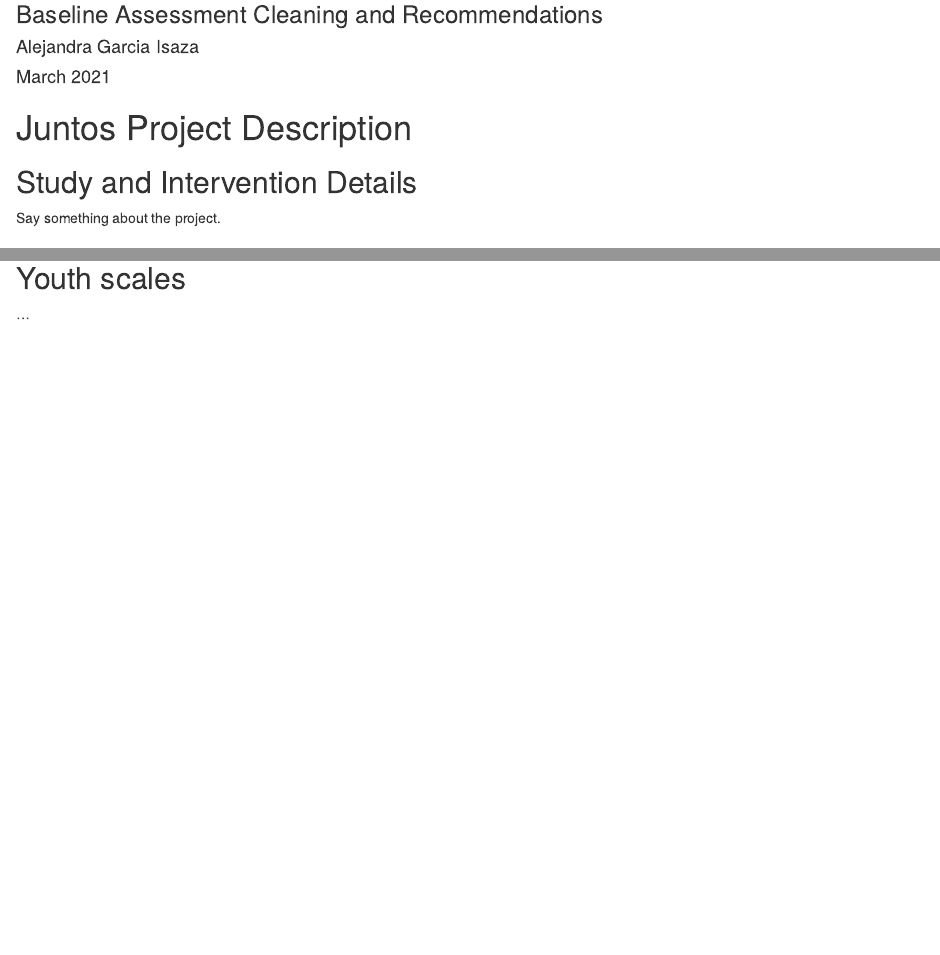
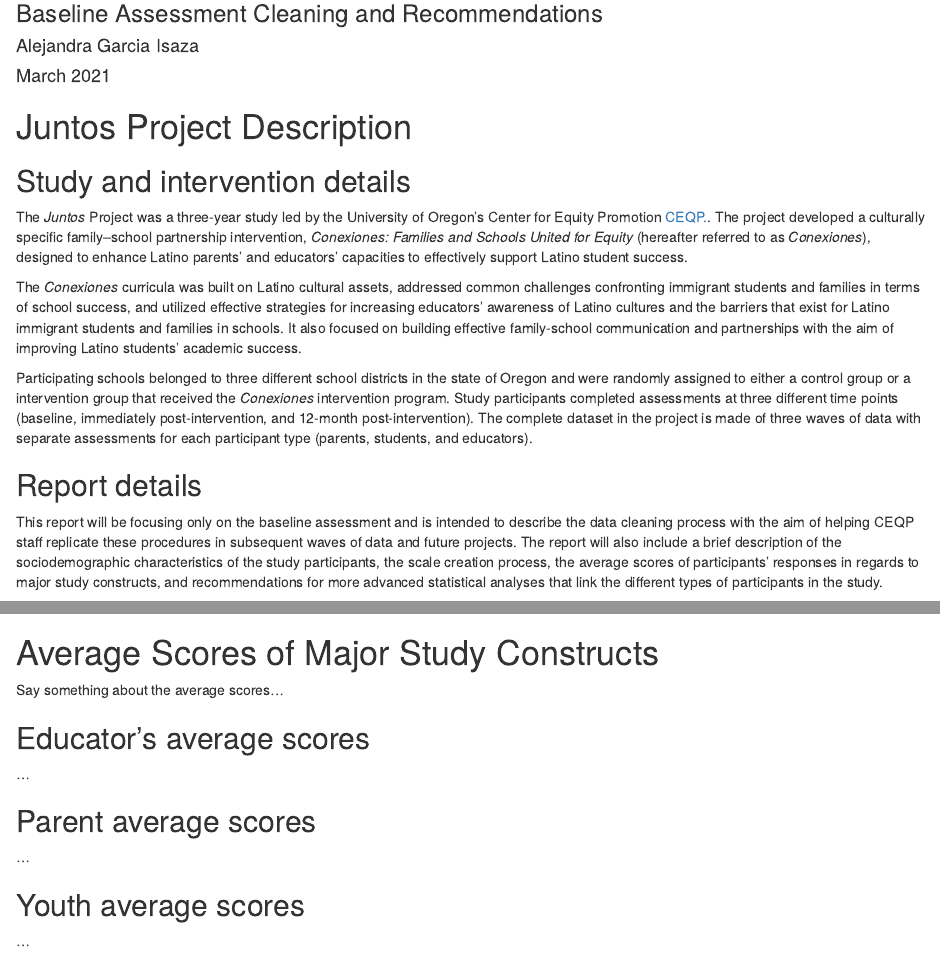
Before and after one commit to Alegarisa/juntos, an R Markdown document (report_windmill.Rmd): the page in a window 1100 px wide, from 80 px down, and a second part further down, joined at a grey line. Rendered offline with R 4.5, knitr and Pandoc, with nearby package versions; drawn as R Markdown's standard HTML page in place of the format the file asks for.

Commit message:
Added description of study and report. Found a way to render the logo, yay!!

```diff
--- a/report_windmill.Rmd
+++ b/report_windmill.Rmd
@@ -6,9 +6,9 @@ date: "March 2021"
 output:
   pagedreport::paged_windmill:
     front_img: "C:/Users/alega/Documents/1. GRADUATE SCHOOL/Academics/Year IV/EDLD 609/juntos/front.PNG"
-    logo: "https://mk0rfortheresto0o08q.kinstacdn.com/wp-content/uploads/2020/08/rru-logo-blue.svg"
+    logo: "C:/Users/alega/Documents/1. GRADUATE SCHOOL/Academics/Year IV/EDLD 609/juntos/ceqp_logo.svg"
     img_to_dark: TRUE
-    logo_to_white: TRUE
+    logo_to_white: FALSE
 knit: pagedown::chrome_print
 main-color: "#65955E"
 ---
@@ -19,6 +19,14 @@ knitr::opts_chunk$set(echo = TRUE)
 
 # Juntos Project Description {-}
 
-## Study and Intervention Details {-}
+## Study and intervention details {-}
 
-Say something about the project.
+The *Juntos* Project was a three-year study led by the University of Oregon’s Center for Equity Promotion [CEQP.](https://ceqp.uoregon.edu/). The project developed a culturally specific family–school partnership intervention, *Conexiones: Families and Schools United for Equity* (hereafter referred to as *Conexiones*), designed to enhance Latino parents’ and educators’ capacities to effectively support Latino student success.
+
+The *Conexiones* curricula was built on Latino cultural assets, addressed common challenges confronting immigrant students and families in terms of school success, and utilized effective strategies for increasing educators’ awareness of Latino cultures and the barriers that exist for Latino immigrant students and families in schools. It also focused on building effective family-school communication and partnerships with the aim of improving Latino students’ academic success.
+
+Participating schools belonged to three different school districts in the state of Oregon and were randomly assigned to either a control group or a intervention group that received the *Conexiones* intervention program. Study participants completed assessments at three different time points (baseline, immediately post-intervention, and 12-month post-intervention). The complete dataset in the project is made of three waves of data with separate assessments for each participant type (parents, students, and educators).
+
+## Report details {-}
+
+This report will be focusing only on the baseline assessment and is intended to describe the data cleaning process with the aim of helping CEQP staff replicate these procedures in subsequent waves of data and future projects. The report will also include a brief description of the sociodemographic characteristics of the study participants, the scale creation process, the average scores of participants’ responses in regards to major study constructs, and recommendations for more advanced statistical analyses that link the different types of participants in the study.
@@ -78,6 +88,22 @@ Say something about scales
 
 ...
 
+# Average Scores of Major Study Constructs  {-}
+
+Say something about the average scores...
+
+## Educator's average scores {-}
+
+...
+
+## Parent average scores {-}
+
+...
+
+## Youth average scores {-}
+
+...
+
 # Recommendations  {-}
 
 I recommend...
```
Also changed, not shown: ceqp_logo.svg (added), report_windmill.html, report_windmill.pdf, report_windmill.Rmd (2 more changed lines).
